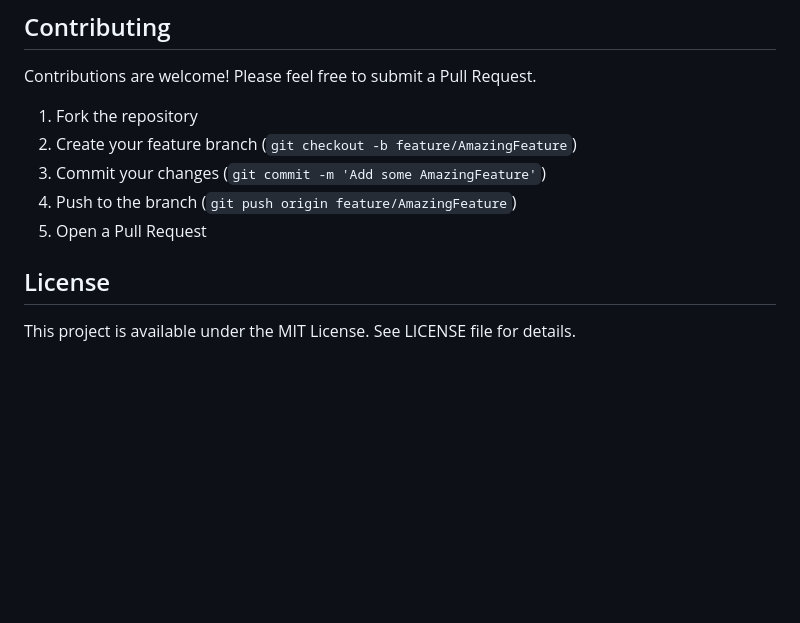
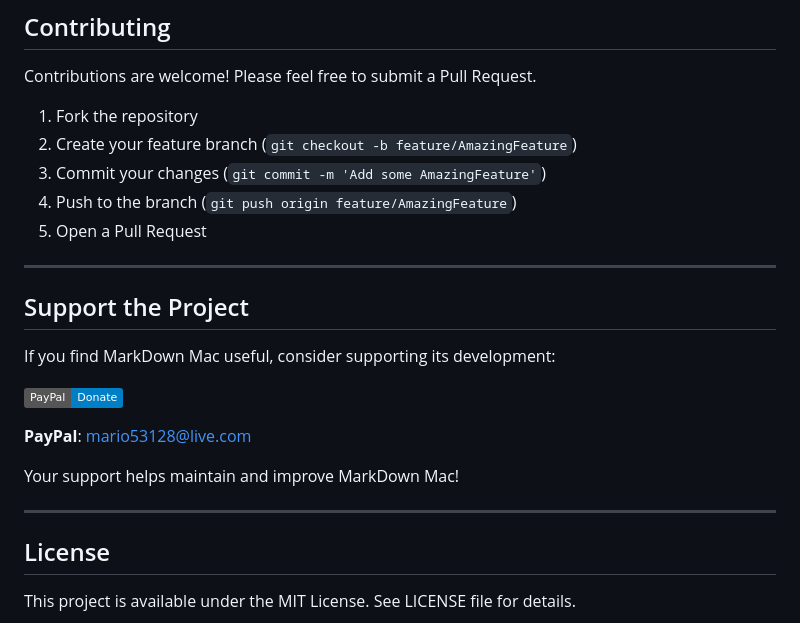
Before and after one commit to mherrera53/MarkDown-Mac, a Markdown page: README.md, the part around the change. Drawn GitHub-style; badges without logos; blank space fills up the shorter version.

Commit message:
Add PayPal donation link to README

```diff
--- a/README.md
+++ b/README.md
@@ -170,6 +170,20 @@ Contributions are welcome! Please feel free to submit a Pull Request.
 4. Push to the branch (`git push origin feature/AmazingFeature`)
 5. Open a Pull Request
 
+---
+
+## Support the Project
+
+If you find MarkDown Mac useful, consider supporting its development:
+
+[![PayPal](https://img.shields.io/badge/PayPal-Donate-blue.svg?logo=paypal)](https://paypal.me/mario53128@live.com)
+
+**PayPal**: mario53128@live.com
+
+Your support helps maintain and improve MarkDown Mac!
+
+---
+
 ## License
 
 This project is available under the MIT License. See LICENSE file for details.
```
